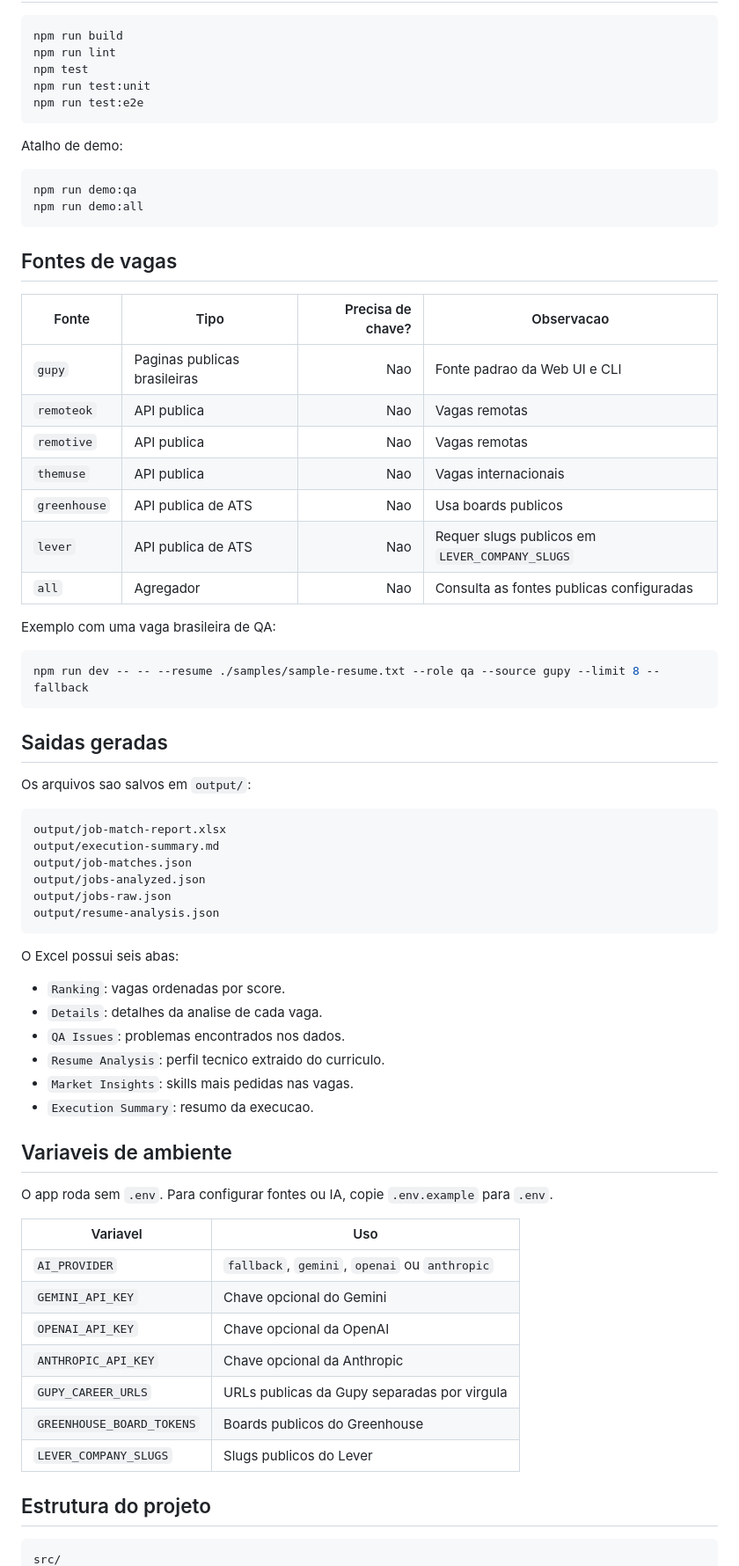
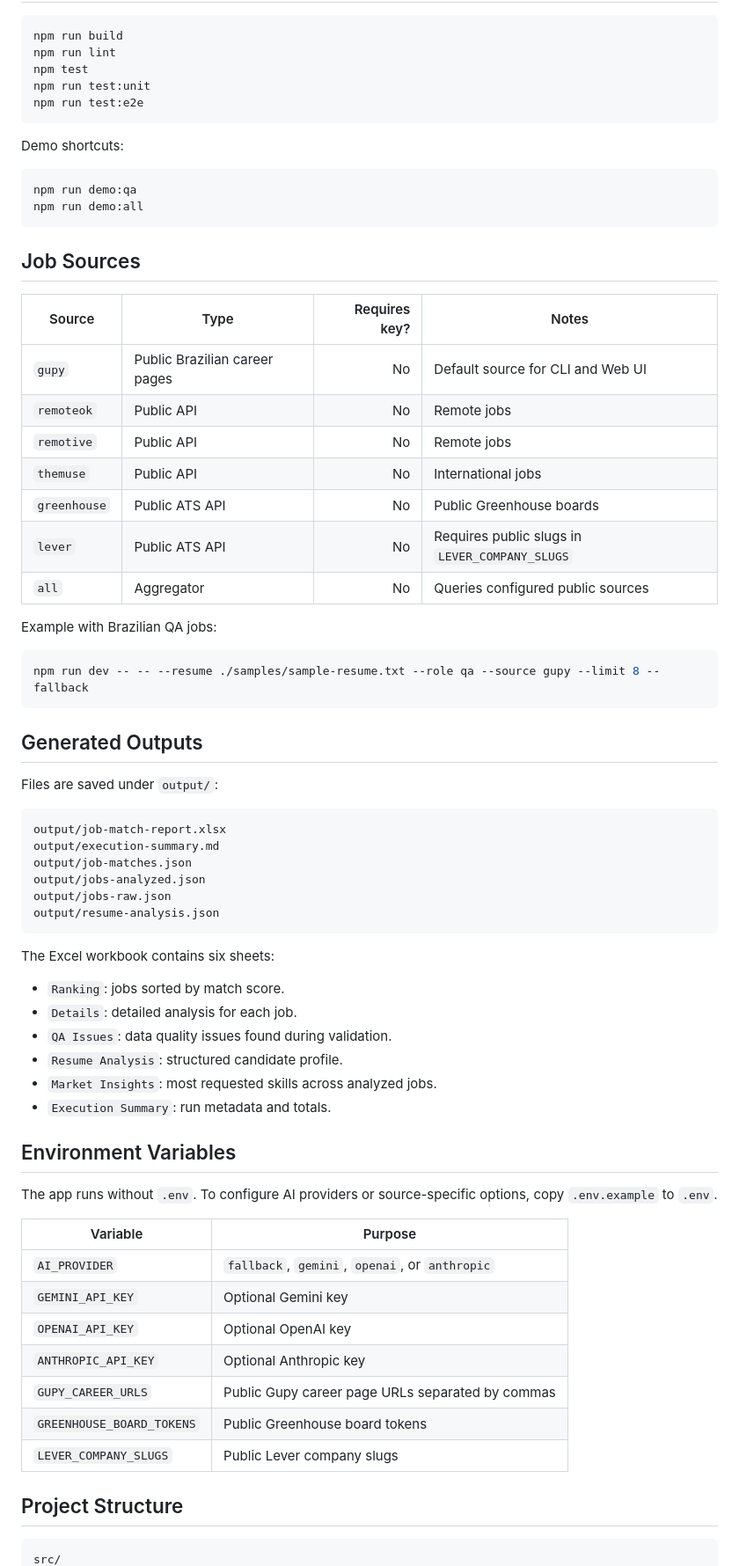
Before and after one commit to JoaovSilva2005/ai-tech-job-matcher, a Markdown page: README.md, the part around one of its changes. Shown at 88% size. Drawn GitHub-style.

Commit message:
docs: align README language with project

````diff
--- a/README.md
+++ b/README.md
@@ -81,34 +81,34 @@ npm run test:unit
 npm run test:e2e
 ```
 
-Atalho de demo:
+Demo shortcuts:
 
 ```bash
 npm run demo:qa
 npm run demo:all
 ```
 
-## Fontes de vagas
+## Job Sources
 
-| Fonte | Tipo | Precisa de chave? | Observacao |
+| Source | Type | Requires key? | Notes |
 |---|---|---:|---|
-| `gupy` | Paginas publicas brasileiras | Nao | Fonte padrao da Web UI e CLI |
-| `remoteok` | API publica | Nao | Vagas remotas |
-| `remotive` | API publica | Nao | Vagas remotas |
-| `themuse` | API publica | Nao | Vagas internacionais |
-| `greenhouse` | API publica de ATS | Nao | Usa boards publicos |
-| `lever` | API publica de ATS | Nao | Requer slugs publicos em `LEVER_COMPANY_SLUGS` |
-| `all` | Agregador | Nao | Consulta as fontes publicas configuradas |
+| `gupy` | Public Brazilian career pages | No | Default source for CLI and Web UI |
+| `remoteok` | Public API | No | Remote jobs |
+| `remotive` | Public API | No | Remote jobs |
+| `themuse` | Public API | No | International jobs |
+| `greenhouse` | Public ATS API | No | Public Greenhouse boards |
+| `lever` | Public ATS API | No | Requires public slugs in `LEVER_COMPANY_SLUGS` |
+| `all` | Aggregator | No | Queries configured public sources |
 
-Exemplo com uma vaga brasileira de QA:
+Example with Brazilian QA jobs:
 
 ```bash
 npm run dev -- -- --resume ./samples/sample-resume.txt --role qa --source gupy --limit 8 --fallback
 ```
 
-## Saidas geradas
+## Generated Outputs
 
-Os arquivos sao salvos em `output/`:
+Files are saved under `output/`:
 
 ```text
 output/job-match-report.xlsx
@@ -119,30 +119,30 @@ output/jobs-raw.json
 output/resume-analysis.json
 ```
 
-O Excel possui seis abas:
+The Excel workbook contains six sheets:
 
-- `Ranking`: vagas ordenadas por score.
-- `Details`: detalhes da analise de cada vaga.
-- `QA Issues`: problemas encontrados nos dados.
-- `Resume Analysis`: perfil tecnico extraido do curriculo.
-- `Market Insights`: skills mais pedidas nas vagas.
-- `Execution Summary`: resumo da execucao.
+- `Ranking`: jobs sorted by match score.
+- `Details`: detailed analysis for each job.
+- `QA Issues`: data quality issues found during validation.
+- `Resume Analysis`: structured candidate profile.
+- `Market Insights`: most requested skills across analyzed jobs.
+- `Execution Summary`: run metadata and totals.
 
-## Variaveis de ambiente
+## Environment Variables
 
-O app roda sem `.env`. Para configurar fontes ou IA, copie `.env.example` para `.env`.
+The app runs without `.env`. To configure AI providers or source-specific options, copy `.env.example` to `.env`.
 
-| Variavel | Uso |
+| Variable | Purpose |
 |---|---|
-| `AI_PROVIDER` | `fallback`, `gemini`, `openai` ou `anthropic` |
-| `GEMINI_API_KEY` | Chave opcional do Gemini |
-| `OPENAI_API_KEY` | Chave opcional da OpenAI |
-| `ANTHROPIC_API_KEY` | Chave opcional da Anthropic |
-| `GUPY_CAREER_URLS` | URLs publicas da Gupy separadas por virgula |
-| `GREENHOUSE_BOARD_TOKENS` | Boards publicos do Greenhouse |
-| `LEVER_COMPANY_SLUGS` | Slugs publicos do Lever |
+| `AI_PROVIDER` | `fallback`, `gemini`, `openai`, or `anthropic` |
+| `GEMINI_API_KEY` | Optional Gemini key |
+| `OPENAI_API_KEY` | Optional OpenAI key |
+| `ANTHROPIC_API_KEY` | Optional Anthropic key |
+| `GUPY_CAREER_URLS` | Public Gupy career page URLs separated by commas |
+| `GREENHOUSE_BOARD_TOKENS` | Public Greenhouse board tokens |
+| `LEVER_COMPANY_SLUGS` | Public Lever company slugs |
 
-## Estrutura do projeto
+## Project Structure
 
 ```text
 src/
````
Also changed, not shown: other parts of README.md (+44 -58 lines).
